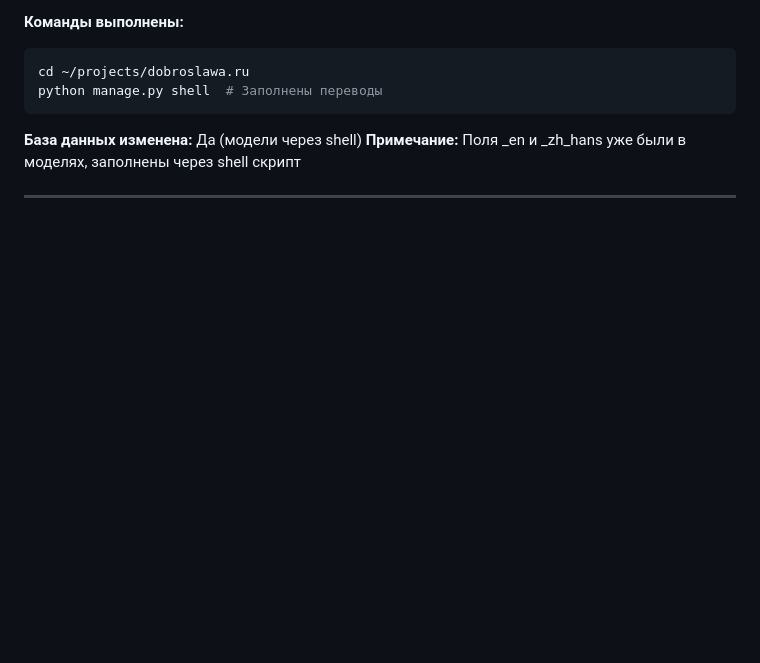
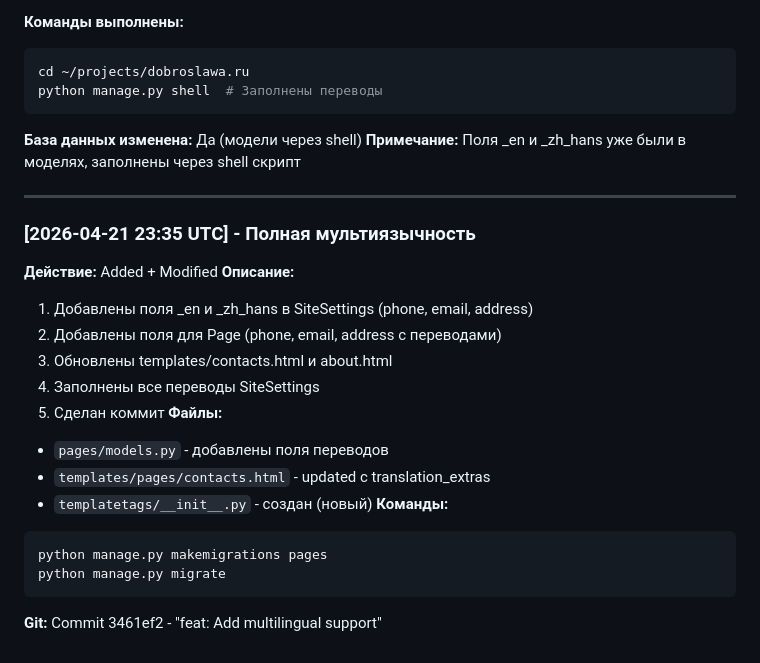
Before and after one commit to beligel/dobroslawa, a Markdown page: CONTEXT_SESSION_2026-04-21.md, the part around the change. Drawn GitHub-style; blank space fills up the shorter version.

Commit message:
docs: Update session context with multilingual changes

````diff
--- a/CONTEXT_SESSION_2026-04-21.md
+++ b/CONTEXT_SESSION_2026-04-21.md
@@ -491,3 +491,23 @@ python manage.py shell  # Заполнены переводы
 **Примечание:** Поля _en и _zh_hans уже были в моделях, заполнены через shell скрипт
 
 ---
+
+
+### [2026-04-21 23:35 UTC] - Полная мультиязычность
+**Действие:** Added + Modified
+**Описание:**
+1. Добавлены поля _en и _zh_hans в SiteSettings (phone, email, address)
+2. Добавлены поля для Page (phone, email, address с переводами)
+3. Обновлены templates/contacts.html и about.html
+4. Заполнены все переводы SiteSettings
+5. Сделан коммит
+**Файлы:**
+- `pages/models.py` - добавлены поля переводов
+- `templates/pages/contacts.html` - updated с translation_extras
+- `templatetags/__init__.py` - создан (новый)
+**Команды:**
+```bash
+python manage.py makemigrations pages
+python manage.py migrate
+```
+**Git:** Commit 3461ef2 - "feat: Add multilingual support"
````
